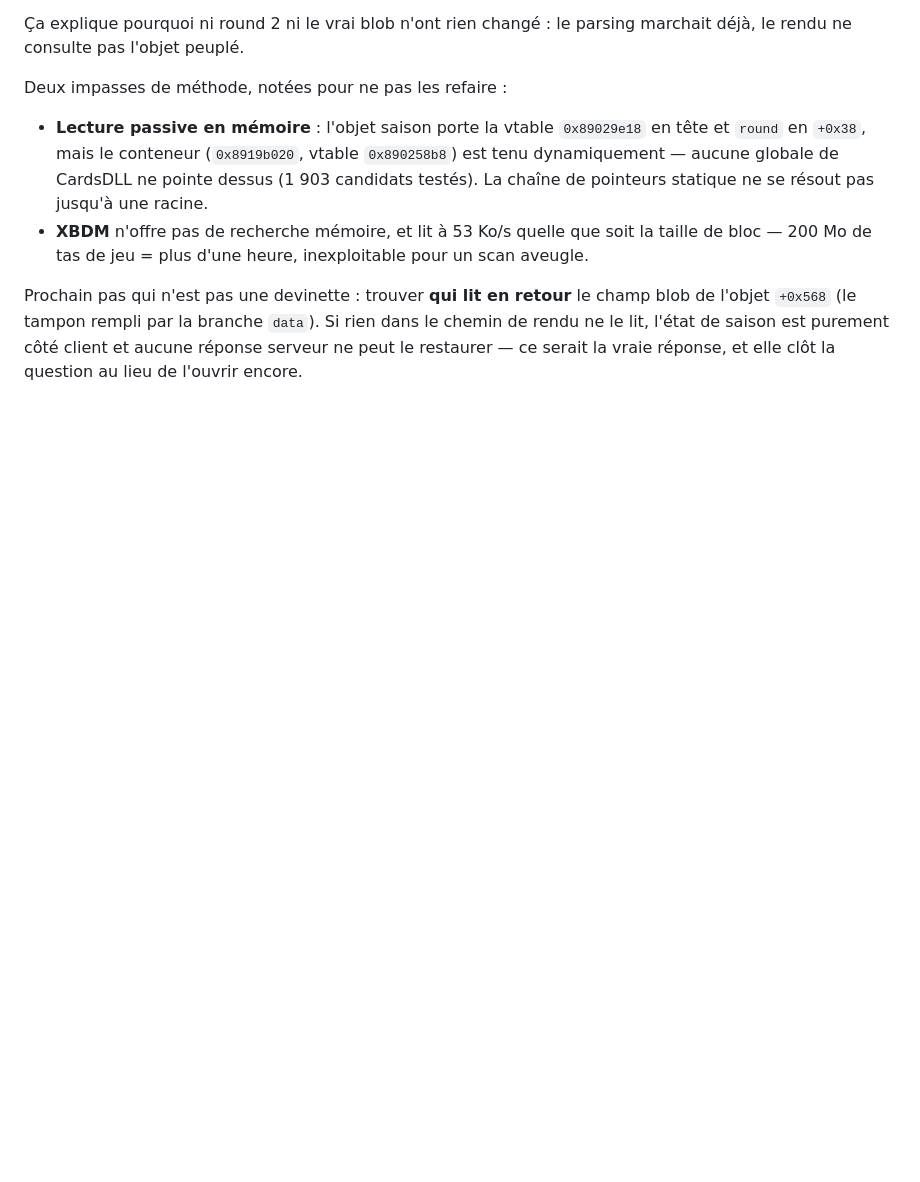
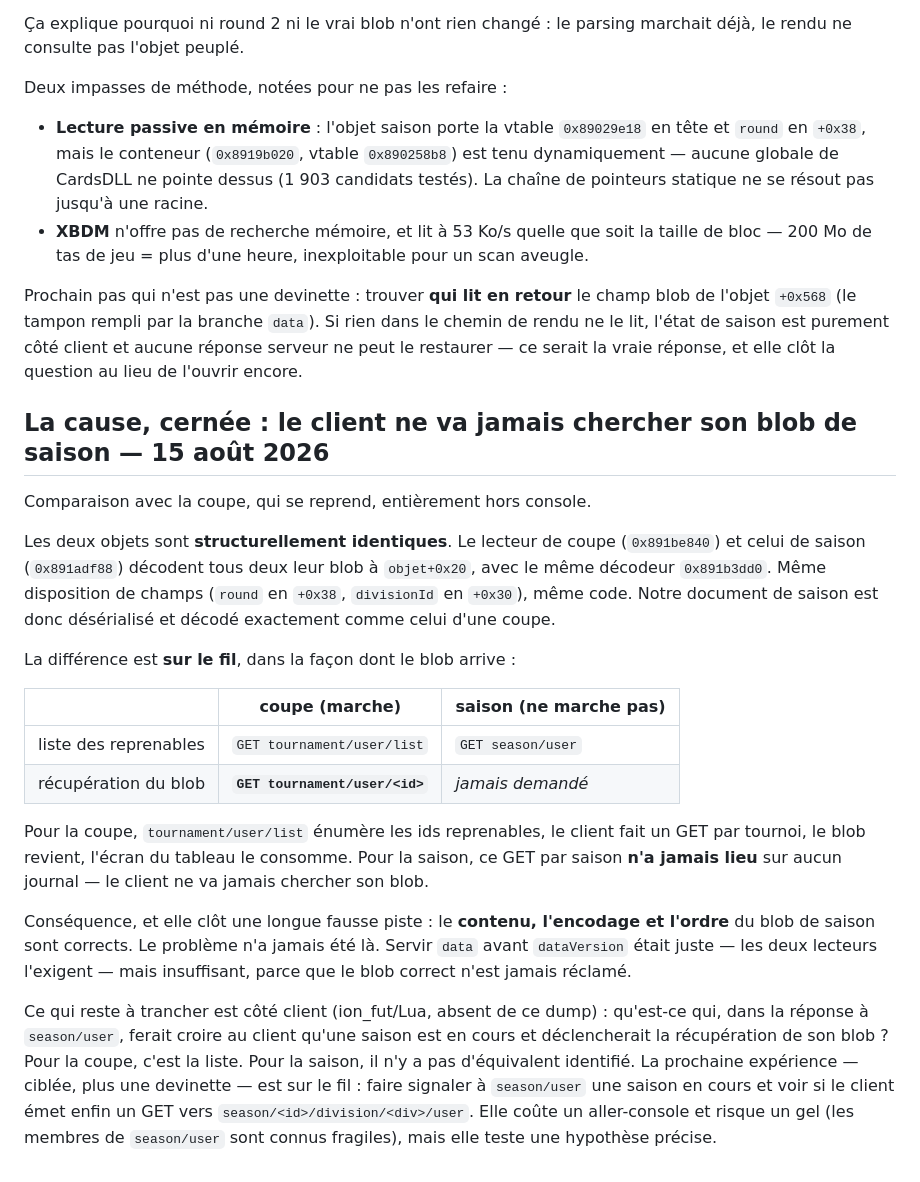
Before and after one commit to dmhudak2-star/fut14-revival-project, a Markdown page: docs/SEASONS.md, the part around the change. Drawn GitHub-style; blank space fills up the shorter version.

Commit message:
Narrow the season resume to a fetch that never fires, not a bad blob
Comparing against cups, which resume, entirely offline. The cup reader
(0x891be840) and the season reader (0x891adf88) are structurally identical:
both decode their blob to object+0x20 with the same decoder 0x891b3dd0, same
field layout (round at +0x38, divisionId at +0x30). Our season document is
deserialized and decoded exactly like a cup's.

The difference is on the wire. Cups: tournament/user/list enumerates resumable
ids, the client GETs tournament/user/<id> per cup, the blob comes back, the
bracket screen consumes it. Seasons: that per-season GET
(season/<id>/division/<div>/user) never fires on any journal -- the client
never fetches its season blob.

So the blob's content, encoding and order were correct all along; data before
dataVersion was right but not sufficient, because the correct blob is never
requested. What is left is client-side (ion_fut/Lua, not in this dump): what in
season/user's response would make the client believe a season is in progress
and fetch its blob. Cups have the list; seasons have no identified equivalent.

Co-Authored-By: Claude Opus 5 <noreply@anthropic.com>

```diff
--- a/docs/SEASONS.md
+++ b/docs/SEASONS.md
@@ -470,3 +470,40 @@ champ blob de l'objet `+0x568` (le tampon rempli par la branche `data`). Si rien
 dans le chemin de rendu ne le lit, l'état de saison est purement côté client et
 aucune réponse serveur ne peut le restaurer — ce serait la vraie réponse, et
 elle clôt la question au lieu de l'ouvrir encore.
+
+## La cause, cernée : le client ne va jamais chercher son blob de saison — 15 août 2026
+
+Comparaison avec la coupe, qui se reprend, entièrement hors console.
+
+Les deux objets sont **structurellement identiques**. Le lecteur de coupe
+(`0x891be840`) et celui de saison (`0x891adf88`) décodent tous deux leur blob à
+`objet+0x20`, avec le même décodeur `0x891b3dd0`. Même disposition de champs
+(`round` en `+0x38`, `divisionId` en `+0x30`), même code. Notre document de
+saison est donc désérialisé et décodé exactement comme celui d'une coupe.
+
+La différence est **sur le fil**, dans la façon dont le blob arrive :
+
+| | coupe (marche) | saison (ne marche pas) |
+|---|---|---|
+| liste des reprenables | `GET tournament/user/list` | `GET season/user` |
+| récupération du blob | **`GET tournament/user/<id>`** | *jamais demandé* |
+
+Pour la coupe, `tournament/user/list` énumère les ids reprenables, le client
+fait un GET par tournoi, le blob revient, l'écran du tableau le consomme. Pour
+la saison, ce GET par saison **n'a jamais lieu** sur aucun journal — le client
+ne va jamais chercher son blob.
+
+Conséquence, et elle clôt une longue fausse piste : le **contenu, l'encodage et
+l'ordre** du blob de saison sont corrects. Le problème n'a jamais été là.
+Servir `data` avant `dataVersion` était juste — les deux lecteurs l'exigent —
+mais insuffisant, parce que le blob correct n'est jamais réclamé.
+
+Ce qui reste à trancher est côté client (ion_fut/Lua, absent de ce dump) :
+qu'est-ce qui, dans la réponse à `season/user`, ferait croire au client qu'une
+saison est en cours et déclencherait la récupération de son blob ? Pour la
+coupe, c'est la liste. Pour la saison, il n'y a pas d'équivalent identifié. La
+prochaine expérience — ciblée, plus une devinette — est sur le fil : faire
+signaler à `season/user` une saison en cours et voir si le client émet enfin un
+GET vers `season/<id>/division/<div>/user`. Elle coûte un aller-console et
+risque un gel (les membres de `season/user` sont connus fragiles), mais elle
+teste une hypothèse précise.
```
